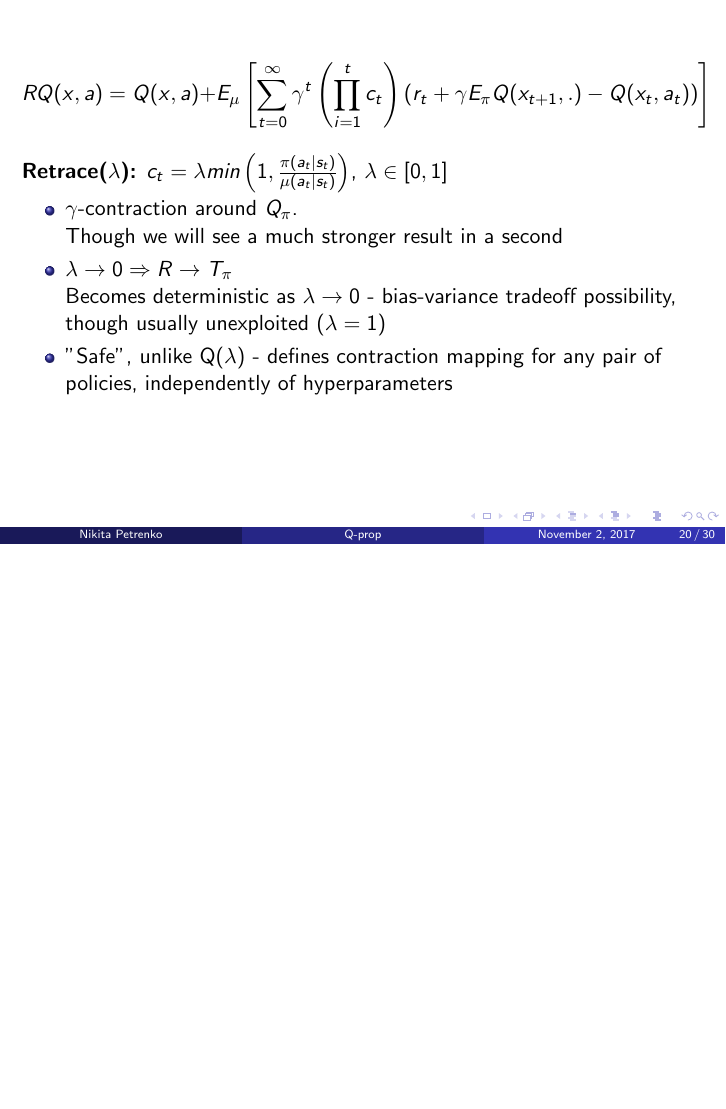
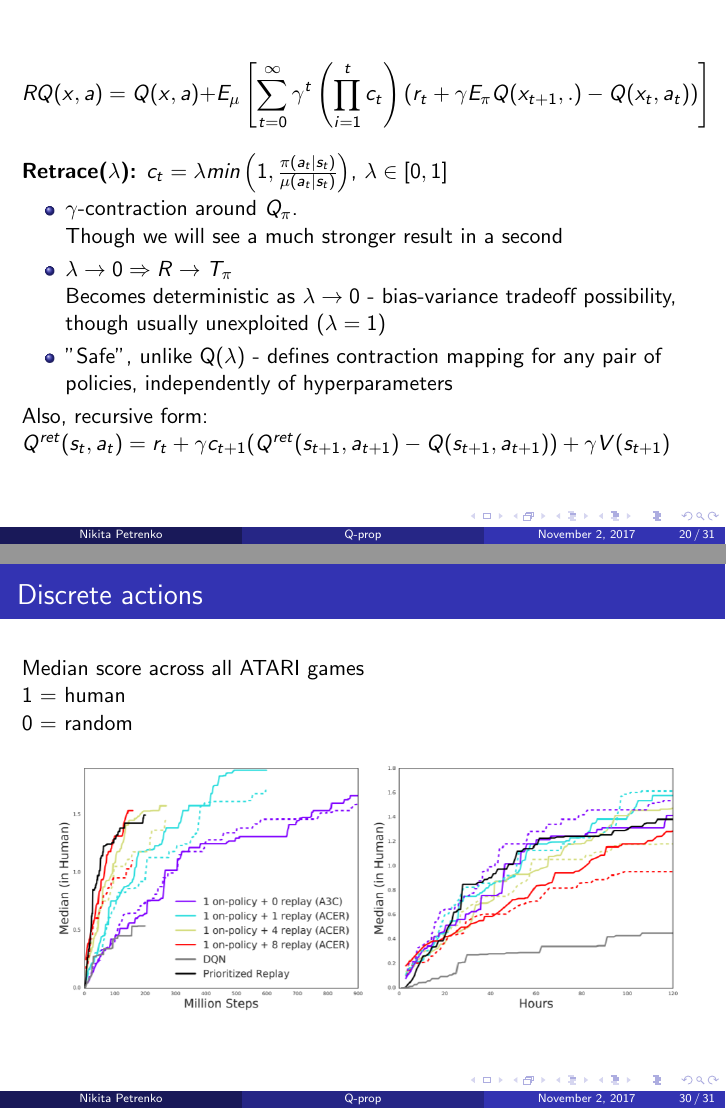
Before and after one commit to npetrenko/q-prop-talk, LaTeX slides (RL_Off_policy_methods.tex): page 20 of 30 before the commit and pages 20 and 30 of 31 after it, the two joined at a grey line, the shorter picture padded with empty space. Compiled offline with pdfLaTeX.

Commit message:
final touches

```diff
--- a/RL_Off_policy_methods.tex
+++ b/RL_Off_policy_methods.tex
@@ -477,7 +477,8 @@ Becomes deterministic as $\lambda \rightarrow 0$ - bias-variance tradeoff possib
 
 \item "Safe", unlike Q($\lambda$) - defines contraction mapping for any pair of policies, independently of hyperparameters
 \end{itemize}
-
+Also, recursive form:\\
+$Q^{ret}(s_t,a_t) = r_t + \gamma c_{t+1} (Q^{ret}(s_{t+1}, a_{t+1}) - Q (s_{t+1}, a_{t+1})) + \gamma V(s_{t+1})$
 \end{frame}
 
 \begin{frame}
@@ -607,6 +615,9 @@ $z^*$ is then used to calculate gradients with respect to $\theta$ in backpropag
 
 \begin{frame}
 \frametitle{Discrete actions}
+Median score across all ATARI games\\
+1 = human\\
+0 = random
 \begin{center}
 \includegraphics[scale=0.34]{atari}
 \end{center}
```
Also changed, not shown: RL_Off_policy_methods.tex (7 more changed lines).
